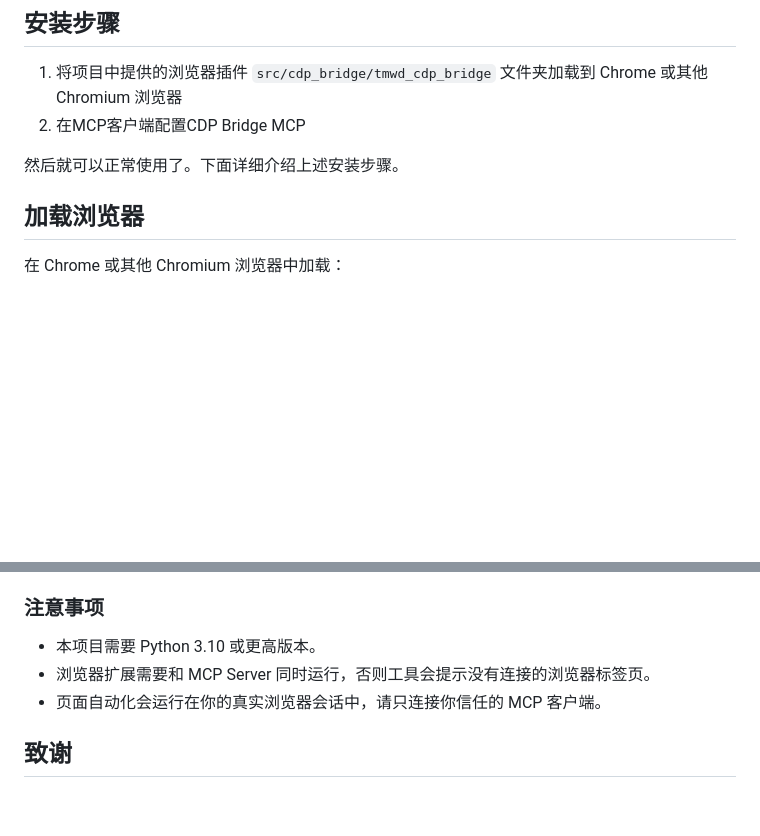
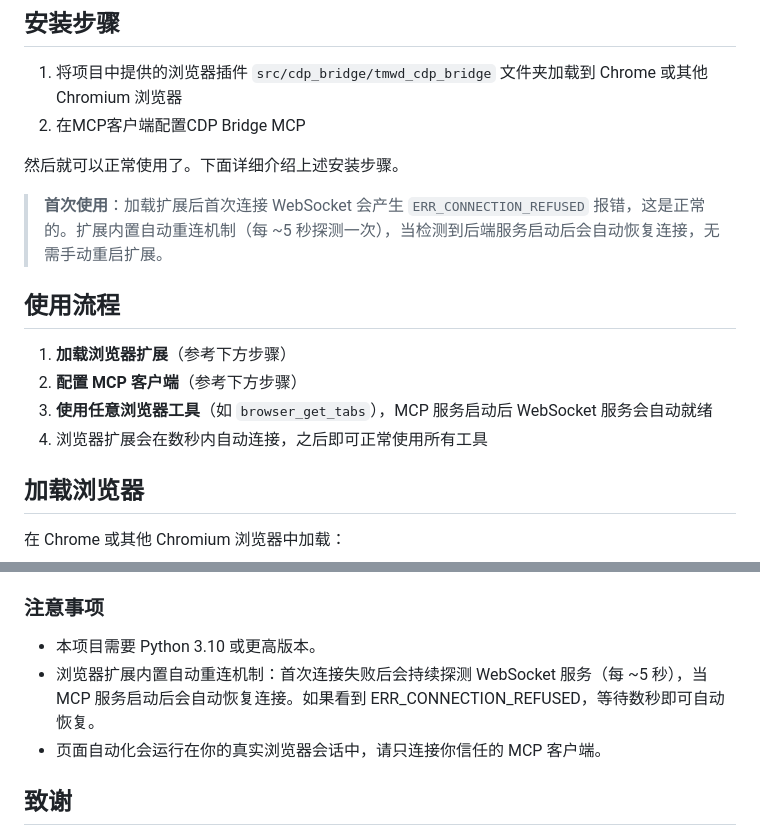
Before and after one commit to Unagi-cq/cdp-bridge-mcp, a Markdown page: README.md, 2 parts joined by grey strips. Drawn GitHub-style; blank space fills up the shorter version.

Commit message:
Update README with usage flow and auto-reconnect notes
Add a step-by-step usage flow section to clarify the first-time setup
process, and update the notes to explain the extension's built-in
auto-reconnect mechanism so users aren't confused by the initial
ERR_CONNECTION_REFUSED.

```diff
--- a/README.md
+++ b/README.md
@@ -65,6 +65,15 @@ MCP Server 当前暴露以下工具：
 2. 在MCP客户端配置CDP Bridge MCP
 
 然后就可以正常使用了。下面详细介绍上述安装步骤。
+
+> **首次使用**：加载扩展后首次连接 WebSocket 会产生 `ERR_CONNECTION_REFUSED` 报错，这是正常的。扩展内置自动重连机制（每 ~5 秒探测一次），当检测到后端服务启动后会自动恢复连接，无需手动重启扩展。
+
+## 使用流程
+
+1. **加载浏览器扩展**（参考下方步骤）
+2. **配置 MCP 客户端**（参考下方步骤）
+3. **使用任意浏览器工具**（如 `browser_get_tabs`），MCP 服务启动后 WebSocket 服务会自动就绪
+4. 浏览器扩展会在数秒内自动连接，之后即可正常使用所有工具
 
 ## 加载浏览器
 
@@ -158,7 +167,7 @@ openclaw mcp set cdp-bridge '{"command":"uvx","args":["cdp-bridge@latest"]}'
 ### 注意事项
 
 - 本项目需要 Python 3.10 或更高版本。
-- 浏览器扩展需要和 MCP Server 同时运行，否则工具会提示没有连接的浏览器标签页。
+- 浏览器扩展内置自动重连机制：首次连接失败后会持续探测 WebSocket 服务（每 ~5 秒），当 MCP 服务启动后会自动恢复连接。如果看到 ERR_CONNECTION_REFUSED，等待数秒即可自动恢复。
 - 页面自动化会运行在你的真实浏览器会话中，请只连接你信任的 MCP 客户端。
 
 ## 致谢
```
